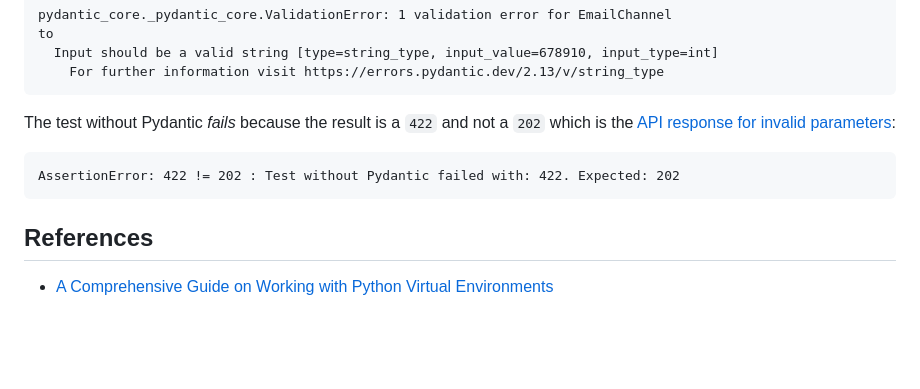
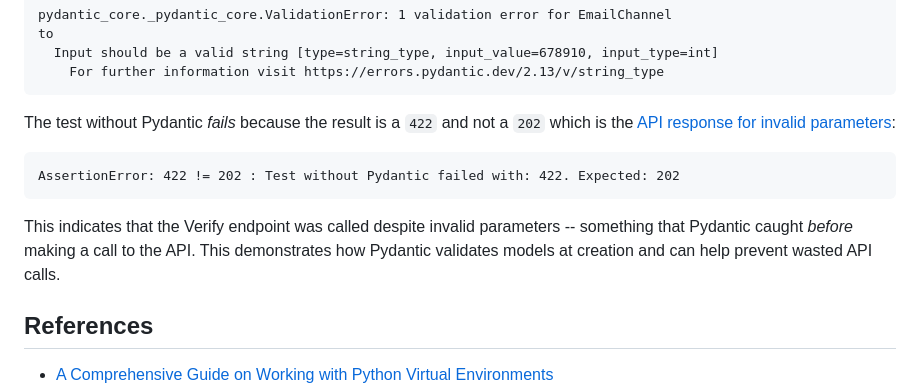
Before and after one commit to Vonage-Community/demo-verify-python-pydantic-example, a Markdown page: README.md, the part around the change. Rendered like a GitHub page; blank space fills up the shorter version.

Commit message:
Enhance README with Pydantic validation details
Added explanation of Pydantic's validation process in README.

````diff
--- a/README.md
+++ b/README.md
@@ -119,6 +119,8 @@ The test without Pydantic _fails_ because the result is a `422` and not a `202`
 AssertionError: 422 != 202 : Test without Pydantic failed with: 422. Expected: 202
 ```
 
+This indicates that the Verify endpoint was called despite invalid parameters -- something that Pydantic caught _before_ making a call to the API. This demonstrates how Pydantic validates models at creation and can help prevent wasted API calls.
+
 ## References
 
 - [A Comprehensive Guide on Working with Python Virtual Environments](https://vonage.dev/42D6eeT)
````
